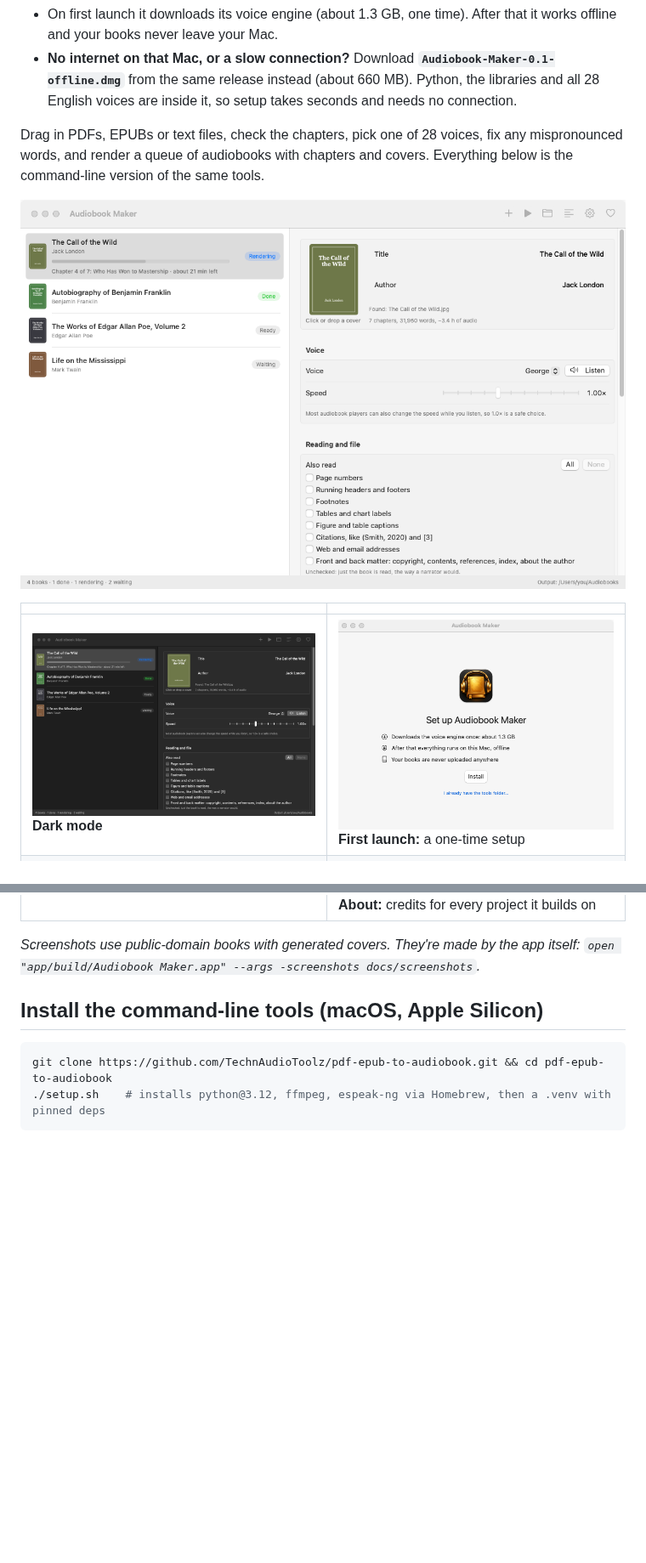
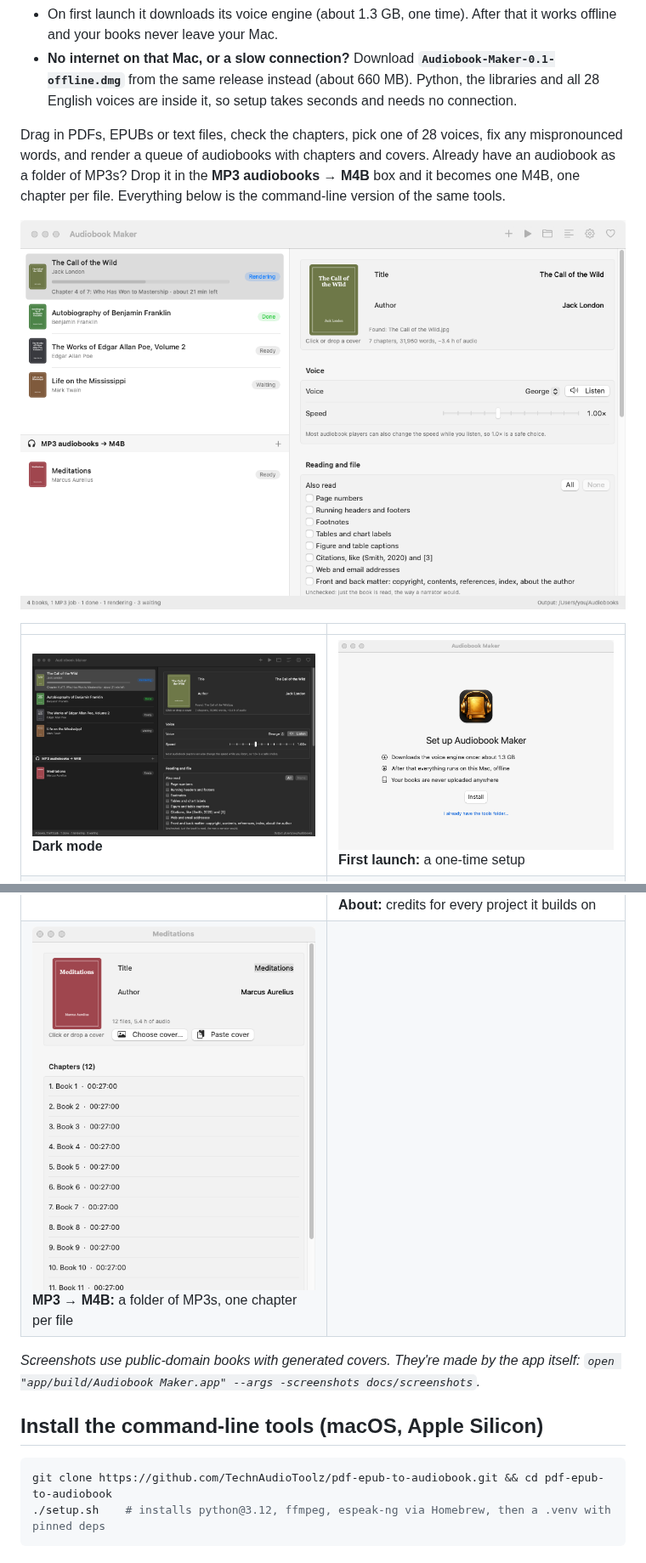
Before and after one commit to TechnAudioToolz/pdf-epub-to-audiobook, a Markdown page: README.md, 2 parts joined by grey strips. Shown at 85% size. Drawn GitHub-style; pictures changed too: docs/screenshots/main-dark.png, docs/screenshots/main-light.png, docs/screenshots/mp3-job.png (added); blank space fills up the shorter version.

```diff
--- a/README.md
+++ b/README.md
@@ -17,7 +17,7 @@ On an M1 Pro it runs at about **5.5× realtime** on CPU, so a 6.6-hour book take
 - On first launch it downloads its voice engine (about 1.3 GB, one time). After that it works offline and your books never leave your Mac.
 - **No internet on that Mac, or a slow connection?** Download **`Audiobook-Maker-0.1-offline.dmg`** from the same release instead (about 660 MB). Python, the libraries and all 28 English voices are inside it, so setup takes seconds and needs no connection.
 
-Drag in PDFs, EPUBs or text files, check the chapters, pick one of 28 voices, fix any mispronounced words, and render a queue of audiobooks with chapters and covers. Everything below is the command-line version of the same tools.
+Drag in PDFs, EPUBs or text files, check the chapters, pick one of 28 voices, fix any mispronounced words, and render a queue of audiobooks with chapters and covers. Already have an audiobook as a folder of MP3s? Drop it in the **MP3 audiobooks → M4B** box and it becomes one M4B, one chapter per file. Everything below is the command-line version of the same tools.
 
 ![Audiobook Maker: a queue of books on the left, the selected book's cover, voice and chapters on the right](docs/screenshots/main-light.png)
 
@@ -26,6 +26,7 @@ Drag in PDFs, EPUBs or text files, check the chapters, pick one of 28 voices, fi
 | ![Dark mode](docs/screenshots/main-dark.png) **Dark mode** | ![First launch: setup downloads the voice engine once](docs/screenshots/first-launch.png) **First launch:** a one-time setup |
 | ![Book panel: cover, voice, chapters and words to check](docs/screenshots/book-panel.png) **Book panel:** chapters and words to check | ![Voice settings](docs/screenshots/settings-voice.png) **Settings:** voice, speed and pronunciation lists |
 | ![General settings](docs/screenshots/settings-general.png) **Settings:** where audiobooks are saved | ![About window with credits](docs/screenshots/about.png) **About:** credits for every project it builds on |
+| ![An MP3 audiobook ready to join: cover, title, author and one chapter per file](docs/screenshots/mp3-job.png) **MP3 → M4B:** a folder of MP3s, one chapter per file | |
 
 *Screenshots use public-domain books with generated covers. They're made by the app itself: `open "app/build/Audiobook Maker.app" --args -screenshots docs/screenshots`.*
 
```
Also changed, not shown: other parts of README.md (+10 -1 lines), 5 other files.
